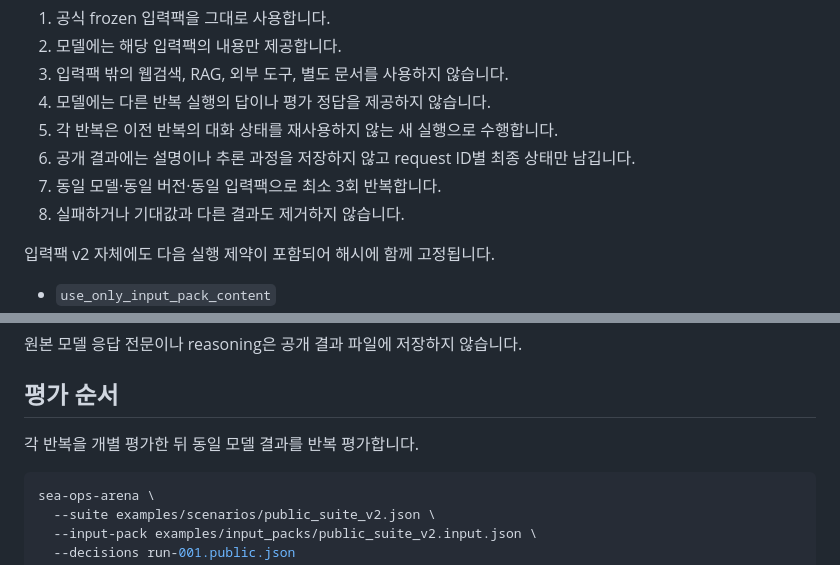
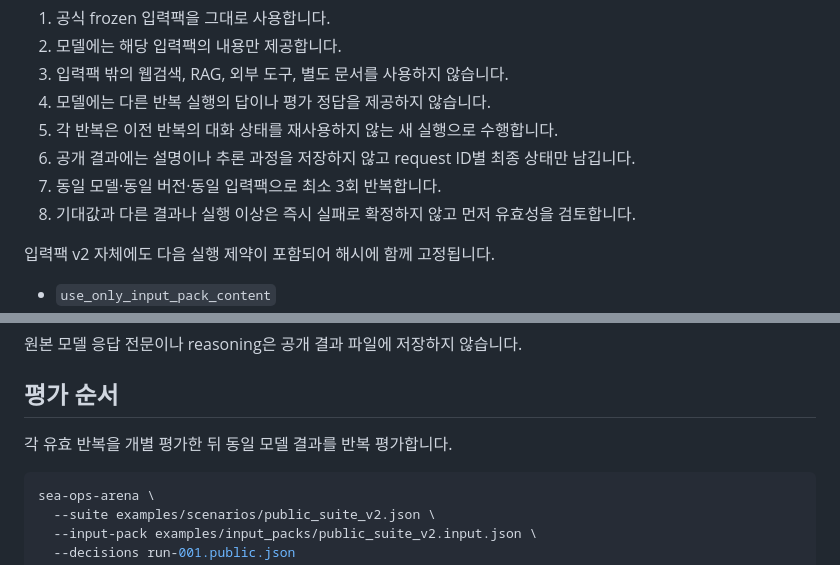
Before and after one commit to hamlet-lab/Sea-Ops-Arena-Public, a Markdown page: docs/BASELINE_PROTOCOL.md, 2 parts joined by grey strips. Rendered like a GitHub page.

````diff
--- a/docs/BASELINE_PROTOCOL.md
+++ b/docs/BASELINE_PROTOCOL.md
@@ -27,7 +27,7 @@
 5. 각 반복은 이전 반복의 대화 상태를 재사용하지 않는 새 실행으로 수행합니다.
 6. 공개 결과에는 설명이나 추론 과정을 저장하지 않고 request ID별 최종 상태만 남깁니다.
 7. 동일 모델·동일 버전·동일 입력팩으로 최소 3회 반복합니다.
-8. 실패하거나 기대값과 다른 결과도 제거하지 않습니다.
+8. 기대값과 다른 결과나 실행 이상은 즉시 실패로 확정하지 않고 먼저 유효성을 검토합니다.
 
 입력팩 v2 자체에도 다음 실행 제약이 포함되어 해시에 함께 고정됩니다.
 
@@ -110,7 +135,7 @@ cmp /tmp/public_suite_v2.input.json examples/input_packs/public_suite_v2.input.j
 
 ## 평가 순서
 
-각 반복을 개별 평가한 뒤 동일 모델 결과를 반복 평가합니다.
+각 유효 반복을 개별 평가한 뒤 동일 모델 결과를 반복 평가합니다.
 
 ```bash
 sea-ops-arena \
````
Also changed, not shown: other parts of docs/BASELINE_PROTOCOL.md (+32 -6 lines).
